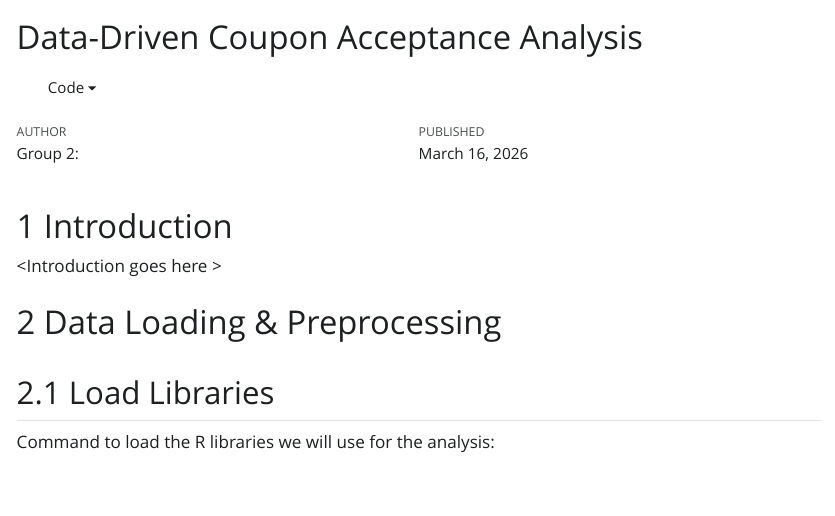
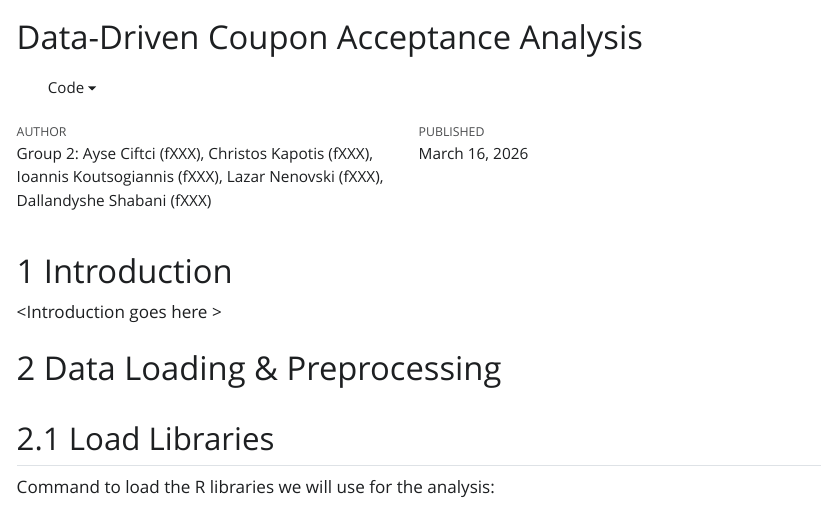
Before and after one commit to xkapotis/CouponsProject, a Quarto document (CouponsAnalysisReport.qmd): the page in a window 1100 px wide, from its top. The pictures show the output file CouponsAnalysisReport.html that the author committed with the source, opened offline; Quarto's library style sheets are replaced by a plain one without menus; long lines of code are wrapped.

Commit message:
Add names

```diff
--- a/CouponsAnalysisReport.qmd
+++ b/CouponsAnalysisReport.qmd
@@ -1,6 +1,12 @@
 ---
 title: "Data-Driven Coupon Acceptance Analysis"
-author: "Group 2:"
+author: "Group 2:
+Ayse Ciftci (fXXX),
+Christos Kapotis (fXXX),
+Ioannis Koutsogiannis (fXXX),
+Lazar Nenovski (fXXX),
+Dallandyshe Shabani (fXXX)
+"
 date: today
 format:
   html:
```
Also changed, not shown: CouponsAnalysisReport.html.
